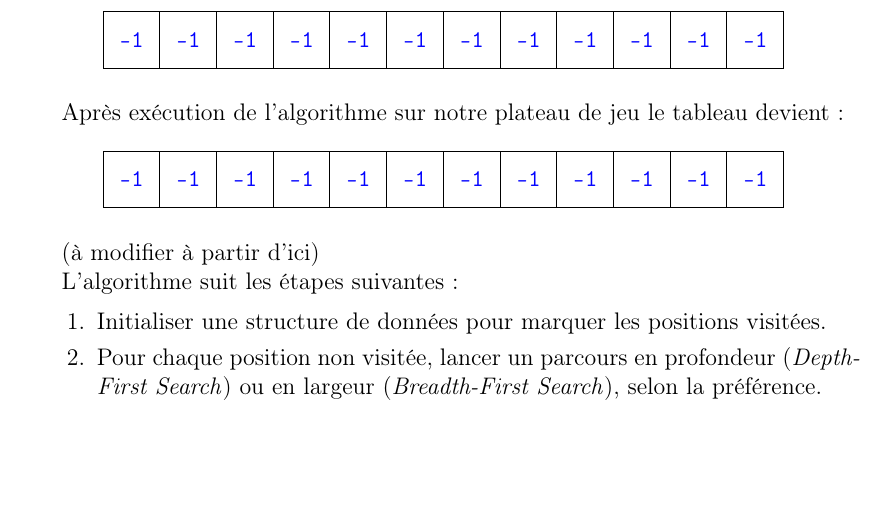
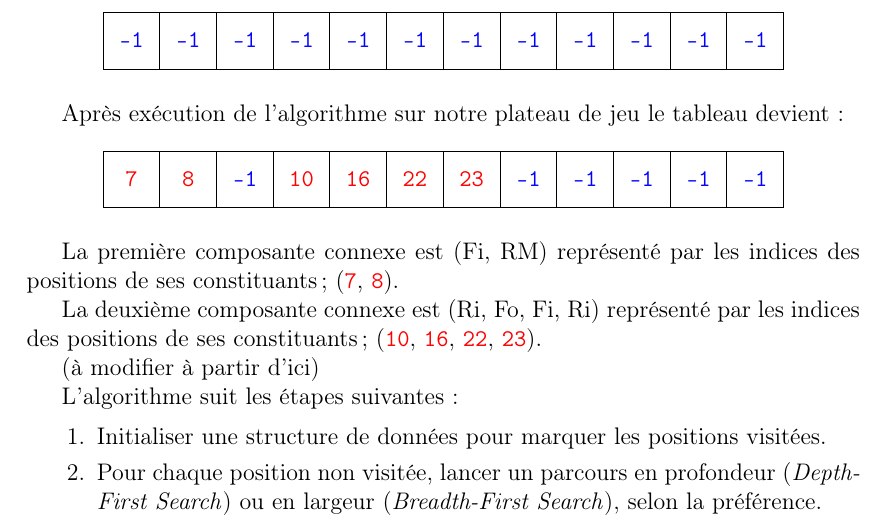
Before and after one commit to smabkhout/bourgade, a LaTeX document (rapport/rapport.tex): part of page 20 of 25, cut so that both start at the same text, the shorter picture padded with empty space. Compiled offline with pdfLaTeX.

Commit message:
Rappport : exemple tableau composantes connexes

```diff
--- a/rapport/rapport.tex
+++ b/rapport/rapport.tex
@@ -604,13 +604,13 @@ Après exécution de l'algorithme sur notre plateau de jeu le tableau devient :
             \draw (\x, \y) rectangle (\x+1, \y+1);
         }
     }
-    \node at (0.5, 0.5) {\textcolor{blue}{ \textbf{\texttt{-1}}}};
-    \node at (1.5, 0.5) {\textcolor{blue}{ \textbf{\texttt{-1}}}};
+    \node at (0.5, 0.5) {\textcolor{red}{ \textbf{\texttt{7}}}};
+    \node at (1.5, 0.5) {\textcolor{red}{ \textbf{\texttt{8}}}};
     \node at (2.5, 0.5) {\textcolor{blue}{ \textbf{\texttt{-1}}}};
-    \node at (3.5, 0.5) {\textcolor{blue}{ \textbf{\texttt{-1}}}};
-    \node at (4.5, 0.5) {\textcolor{blue}{ \textbf{\texttt{-1}}}};
-    \node at (5.5, 0.5) {\textcolor{blue}{ \textbf{\texttt{-1}}}};
-    \node at (6.5, 0.5) {\textcolor{blue}{ \textbf{\texttt{-1}}}};
+    \node at (3.5, 0.5) {\textcolor{red}{ \textbf{\texttt{10}}}};
+    \node at (4.5, 0.5) {\textcolor{red}{ \textbf{\texttt{16}}}};
+    \node at (5.5, 0.5) {\textcolor{red}{ \textbf{\texttt{22}}}};
+    \node at (6.5, 0.5) {\textcolor{red}{ \textbf{\texttt{23}}}};
     \node at (7.5, 0.5) {\textcolor{blue}{ \textbf{\texttt{-1}}}};
     \node at (8.5, 0.5) {\textcolor{blue}{ \textbf{\texttt{-1}}}};
     \node at (9.5, 0.5) {\textcolor{blue}{ \textbf{\texttt{-1}}}};
@@ -618,6 +618,12 @@ Après exécution de l'algorithme sur notre plateau de jeu le tableau devient :
     \node at (11.5, 0.5) {\textcolor{blue}{ \textbf{\texttt{-1}}}};
     \end{tikzpicture}
 \end{center}
+
+La première composante connexe est (Fi, RM) représenté par les indices des positions de ses constituants;
+(\textcolor{red}{ \textbf{\texttt{7}}}, \textcolor{red}{ \textbf{\texttt{8}}}).
+
+La deuxième composante connexe est (Ri, Fo, Fi, Ri) représenté par les indices des positions de ses constituants;
+(\textcolor{red}{ \textbf{\texttt{10}}}, \textcolor{red}{ \textbf{\texttt{16}}}, \textcolor{red}{ \textbf{\texttt{22}}}, \textcolor{red}{ \textbf{\texttt{23}}}).
 
 (à modifier à partir d'ici)
 
```
